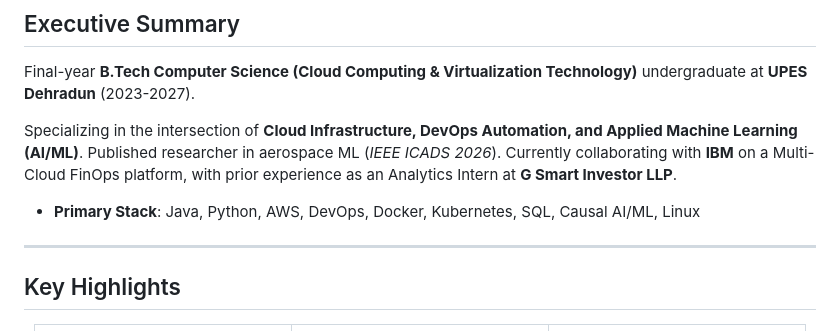
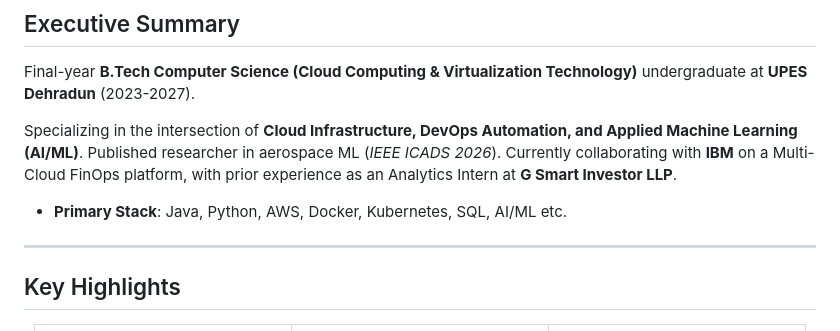
Before and after one commit to kripinya/kripinya, a Markdown page: README.md, the part around the change. Drawn GitHub-style.

```diff
--- a/README.md
+++ b/README.md
@@ -16,7 +16,7 @@ Final-year **B.Tech Computer Science (Cloud Computing & Virtualization Technolog
 
 Specializing in the intersection of **Cloud Infrastructure, DevOps Automation, and Applied Machine Learning (AI/ML)**. Published researcher in aerospace ML (*IEEE ICADS 2026*). Currently collaborating with **IBM** on a Multi-Cloud FinOps platform, with prior experience as an Analytics Intern at **G Smart Investor LLP**.
 
-* **Primary Stack**: Java, Python, AWS, DevOps, Docker, Kubernetes, SQL, Causal AI/ML, Linux
+* **Primary Stack**: Java, Python, AWS, Docker, Kubernetes, SQL, AI/ML etc.
 
 ---
 
```
